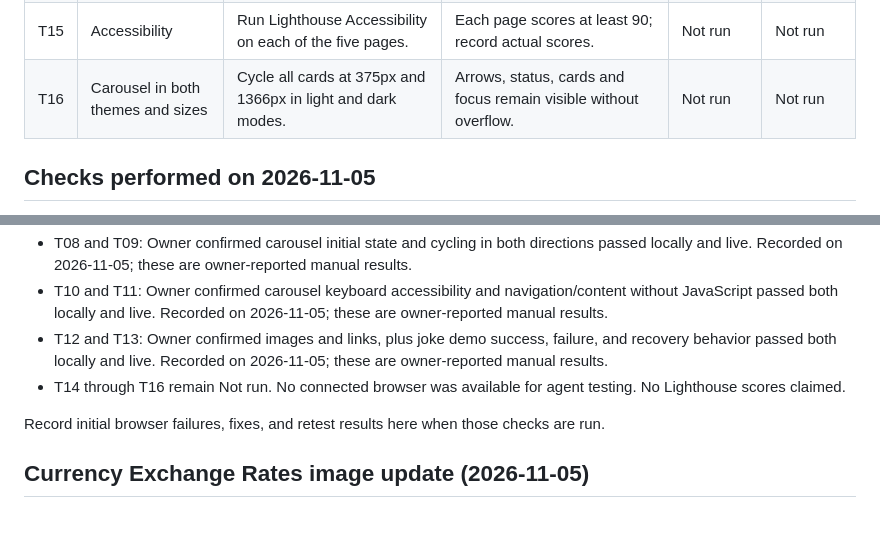
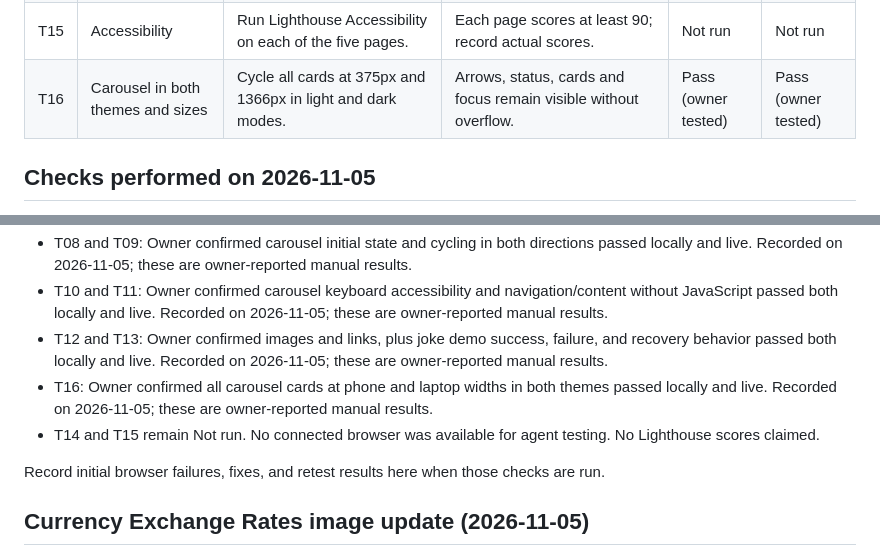
Before and after one commit to Sean-P321/portfolio, a Markdown page: TESTING.md, 2 parts joined by grey strips. Rendered like a GitHub page; blank space fills up the shorter version.

Commit message:
Record owner-confirmed carousel layout tests

```diff
--- a/TESTING.md
+++ b/TESTING.md
@@ -19,7 +19,7 @@ Run browser cases locally by double-clicking index.html and again on the verifie
 | T13 | Joke demo | Cycle to Joke Reader; request a joke; repeat offline. | Setup and punchline appear with no download option; failure gives retry text. | Pass (owner tested) | Pass (owner tested) |
 | T14 | Console | Load every page and exercise interactions with console open. | No uncaught errors. | Not run | Not run |
 | T15 | Accessibility | Run Lighthouse Accessibility on each of the five pages. | Each page scores at least 90; record actual scores. | Not run | Not run |
-| T16 | Carousel in both themes and sizes | Cycle all cards at 375px and 1366px in light and dark modes. | Arrows, status, cards and focus remain visible without overflow. | Not run | Not run |
+| T16 | Carousel in both themes and sizes | Cycle all cards at 375px and 1366px in light and dark modes. | Arrows, status, cards and focus remain visible without overflow. | Pass (owner tested) | Pass (owner tested) |
 
 ## Checks performed on 2026-11-05
 
@@ -32,7 +32,8 @@ Run browser cases locally by double-clicking index.html and again on the verifie
 - T08 and T09: Owner confirmed carousel initial state and cycling in both directions passed locally and live. Recorded on 2026-11-05; these are owner-reported manual results.
 - T10 and T11: Owner confirmed carousel keyboard accessibility and navigation/content without JavaScript passed both locally and live. Recorded on 2026-11-05; these are owner-reported manual results.
 - T12 and T13: Owner confirmed images and links, plus joke demo success, failure, and recovery behavior passed both locally and live. Recorded on 2026-11-05; these are owner-reported manual results.
-- T14 through T16 remain Not run. No connected browser was available for agent testing. No Lighthouse scores claimed.
+- T16: Owner confirmed all carousel cards at phone and laptop widths in both themes passed locally and live. Recorded on 2026-11-05; these are owner-reported manual results.
+- T14 and T15 remain Not run. No connected browser was available for agent testing. No Lighthouse scores claimed.
 
 Record initial browser failures, fixes, and retest results here when those checks are run.
 
```
